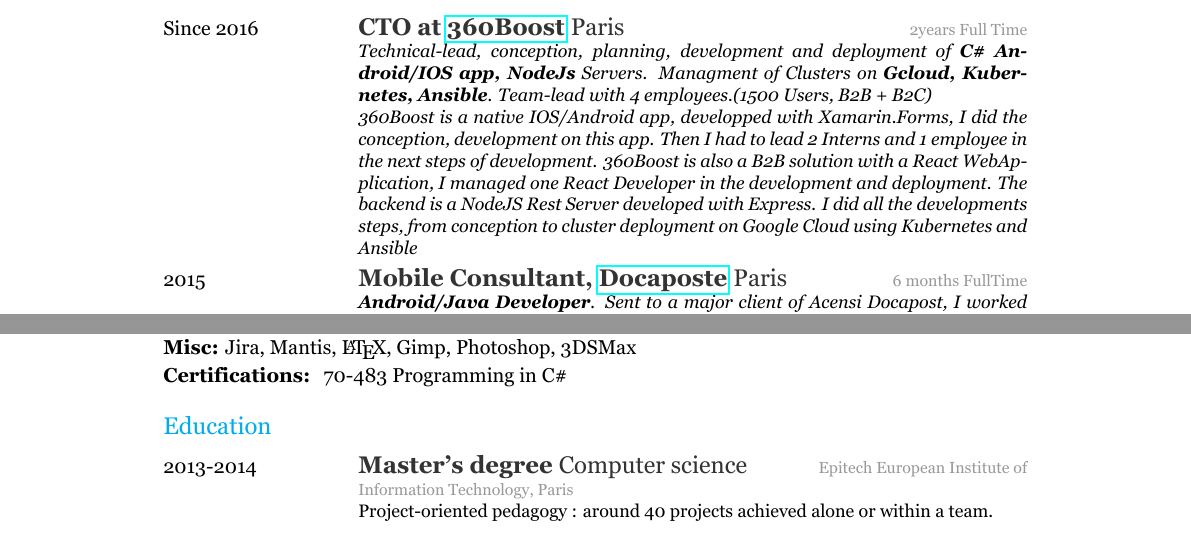
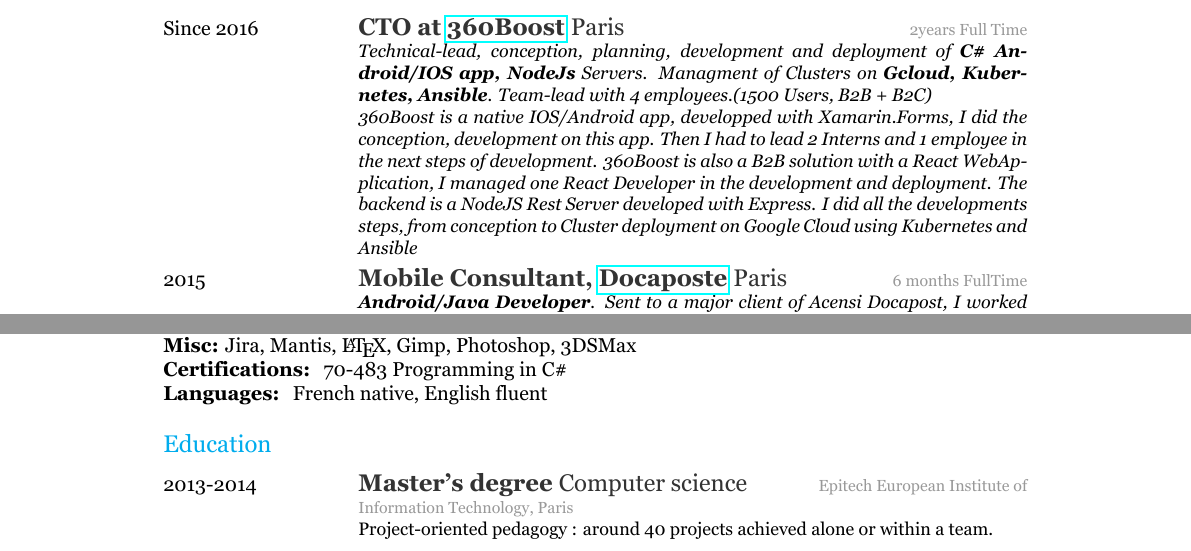
Before and after one commit to bouldeterre/curriculumV, a LaTeX CV (emonides-cv.tex): two parts of pages 1 and 2 of 2, joined at a grey line, cut so that both start at the same text. The pictures show the PDF file emonides-cv.pdf that the author committed with the source.

Commit message:
forgot languages :)

```diff
--- a/emonides-cv.tex
+++ b/emonides-cv.tex
@@ -98,7 +98,9 @@
 \textbf {Databases:} MongoDb, ElasticSearch, PostgreSQL, MySql\\
 \textbf {Systems:} Nginx, (Arch)Linux/*Bsd \\
 \textbf {Misc:} Jira, Mantis, \LaTeX, Gimp, Photoshop, 3DSMax\\
-\textbf { Certifications: } 70-483 Programming in C\#
+\textbf { Certifications: } 70-483 Programming in C\#\\
+\textbf { Languages: } French native, English fluent
+
 \section{Education}
 \begin{entrylist}
   \entrytwo
```
Also changed, not shown: emonides-cv.pdf, emonides-cv.tex (2 more changed lines).
